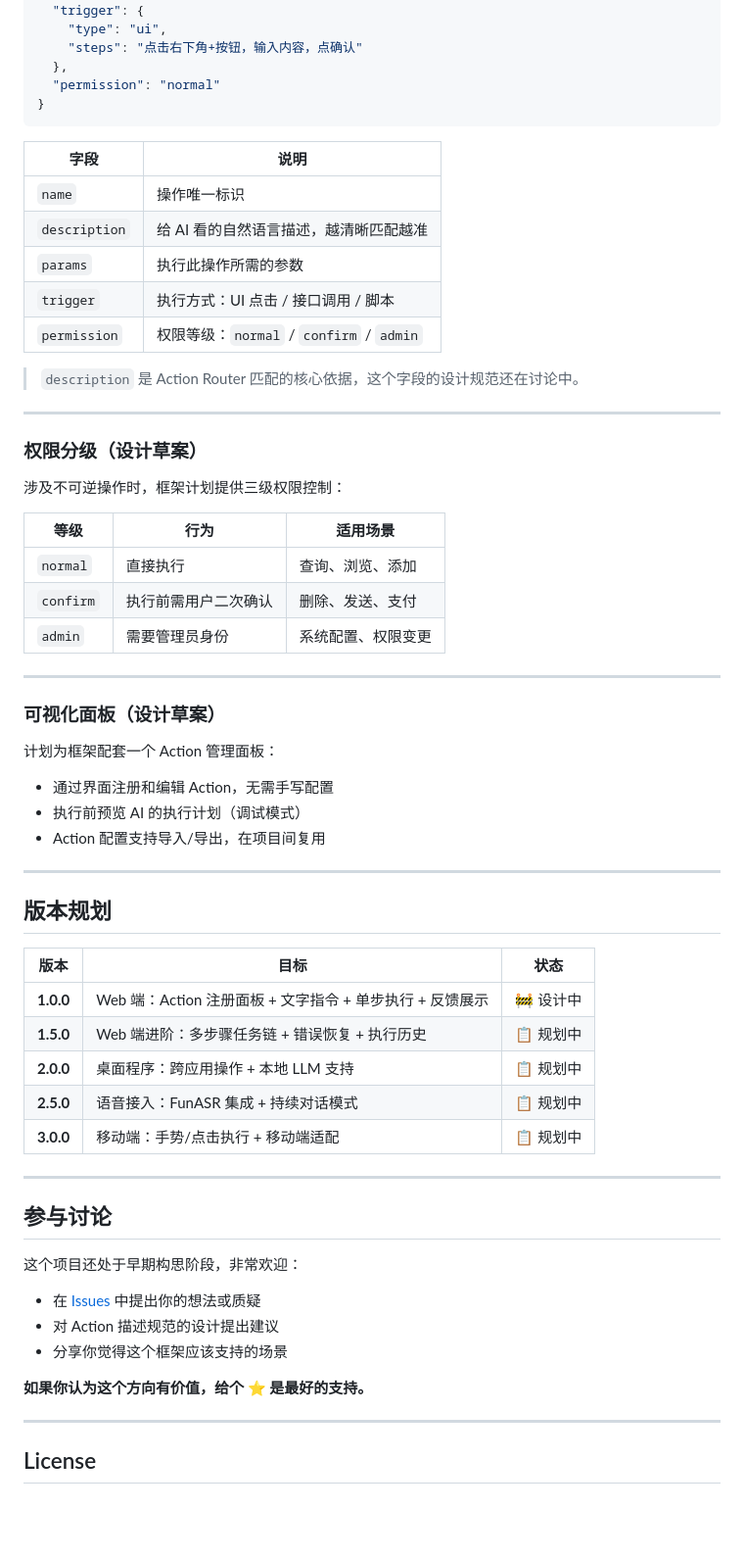
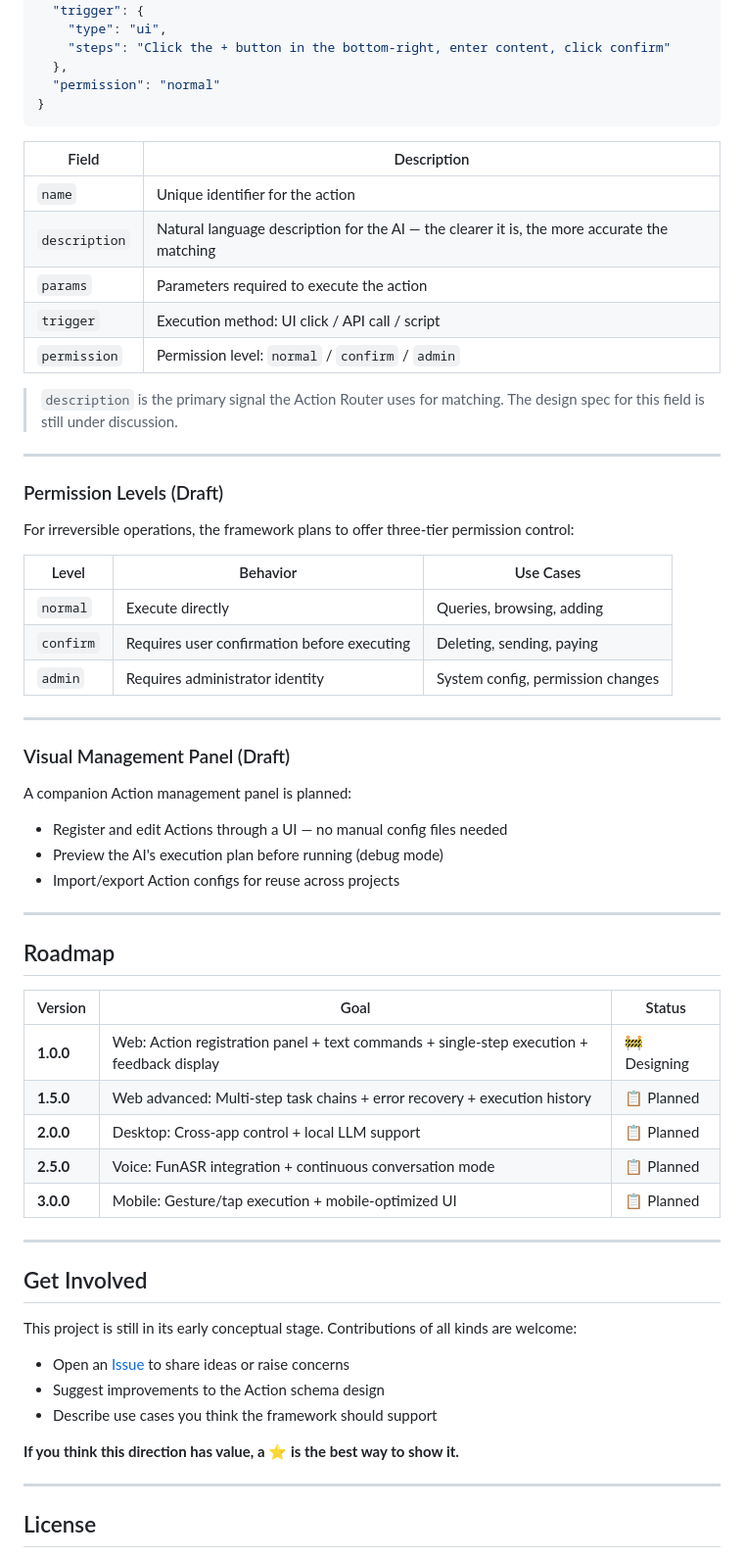
Before and after one commit to junmx9/ATagent, a Markdown page: README.md, the part around one of its changes. Shown at 98% size. GitHub-like rendering; blank space fills up the shorter version.

Commit message:
Translate README content from Chinese to English

````diff
--- a/README.md
+++ b/README.md
@@ -88,67 +88,67 @@ ATAgent 想填补的空白：**轻量、可嵌入任意应用、开发者自己
   },
   "trigger": {
     "type": "ui",
-    "steps": "点击右下角+按钮，输入内容，点确认"
+    "steps": "Click the + button in the bottom-right, enter content, click confirm"
   },
   "permission": "normal"
 }
 ```
 
-| 字段 | 说明 |
-|------|------|
-| `name` | 操作唯一标识 |
-| `description` | 给 AI 看的自然语言描述，越清晰匹配越准 |
-| `params` | 执行此操作所需的参数 |
-| `trigger` | 执行方式：UI 点击 / 接口调用 / 脚本 |
-| `permission` | 权限等级：`normal` / `confirm` / `admin` |
+| Field | Description |
+|-------|-------------|
+| `name` | Unique identifier for the action |
+| `description` | Natural language description for the AI — the clearer it is, the more accurate the matching |
+| `params` | Parameters required to execute the action |
+| `trigger` | Execution method: UI click / API call / script |
+| `permission` | Permission level: `normal` / `confirm` / `admin` |
 
-> `description` 是 Action Router 匹配的核心依据，这个字段的设计规范还在讨论中。
+> `description` is the primary signal the Action Router uses for matching. The design spec for this field is still under discussion.
 
 ---
 
-### 权限分级（设计草案）
+### Permission Levels (Draft)
 
-涉及不可逆操作时，框架计划提供三级权限控制：
+For irreversible operations, the framework plans to offer three-tier permission control:
 
-| 等级 | 行为 | 适用场景 |
-|------|------|------|
-| `normal` | 直接执行 | 查询、浏览、添加 |
-| `confirm` | 执行前需用户二次确认 | 删除、发送、支付 |
-| `admin` | 需要管理员身份 | 系统配置、权限变更 |
+| Level | Behavior | Use Cases |
+|-------|-----------|-----------|
+| `normal` | Execute directly | Queries, browsing, adding |
+| `confirm` | Requires user confirmation before executing | Deleting, sending, paying |
+| `admin` | Requires administrator identity | System config, permission changes |
 
 ---
 
-### 可视化面板（设计草案）
+### Visual Management Panel (Draft)
 
-计划为框架配套一个 Action 管理面板：
+A companion Action management panel is planned:
 
-- 通过界面注册和编辑 Action，无需手写配置
-- 执行前预览 AI 的执行计划（调试模式）
-- Action 配置支持导入/导出，在项目间复用
+- Register and edit Actions through a UI — no manual config files needed
+- Preview the AI's execution plan before running (debug mode)
+- Import/export Action configs for reuse across projects
 
 ---
 
-## 版本规划
+## Roadmap
 
-| 版本 | 目标 | 状态 |
-|------|------|------|
-| **1.0.0** | Web 端：Action 注册面板 + 文字指令 + 单步执行 + 反馈展示 | 🚧 设计中 |
-| **1.5.0** | Web 端进阶：多步骤任务链 + 错误恢复 + 执行历史 | 📋 规划中 |
-| **2.0.0** | 桌面程序：跨应用操作 + 本地 LLM 支持 | 📋 规划中 |
-| **2.5.0** | 语音接入：FunASR 集成 + 持续对话模式 | 📋 规划中 |
-| **3.0.0** | 移动端：手势/点击执行 + 移动端适配 | 📋 规划中 |
+| Version | Goal | Status |
+|---------|------|--------|
+| **1.0.0** | Web: Action registration panel + text commands + single-step execution + feedback display | 🚧 Designing |
+| **1.5.0** | Web advanced: Multi-step task chains + error recovery + execution history | 📋 Planned |
+| **2.0.0** | Desktop: Cross-app control + local LLM support | 📋 Planned |
+| **2.5.0** | Voice: FunASR integration + continuous conversation mode | 📋 Planned |
+| **3.0.0** | Mobile: Gesture/tap execution + mobile-optimized UI | 📋 Planned |
 
 ---
 
-## 参与讨论
+## Get Involved
 
-这个项目还处于早期构思阶段，非常欢迎：
+This project is still in its early conceptual stage. Contributions of all kinds are welcome:
 
-- 在 [Issues](../../issues) 中提出你的想法或质疑
-- 对 Action 描述规范的设计提出建议
-- 分享你觉得这个框架应该支持的场景
+- Open an [Issue](../../issues) to share ideas or raise concerns
+- Suggest improvements to the Action schema design
+- Describe use cases you think the framework should support
 
-**如果你认为这个方向有价值，给个 ⭐ 是最好的支持。**
+**If you think this direction has value, a ⭐ is the best way to show it.**
 
 ---
 
````
Also changed, not shown: other parts of README.md (+36 -36 lines).
